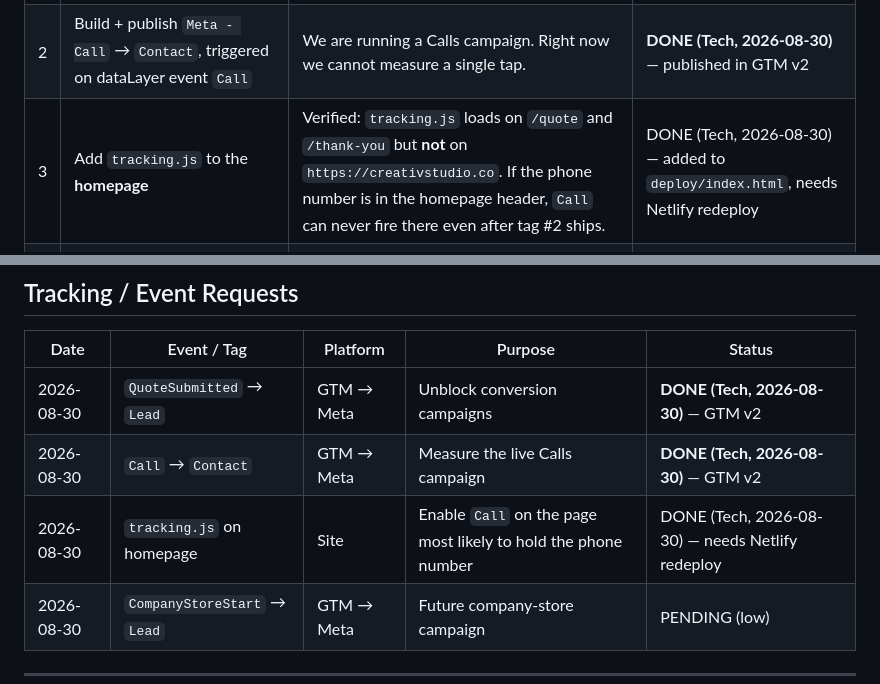
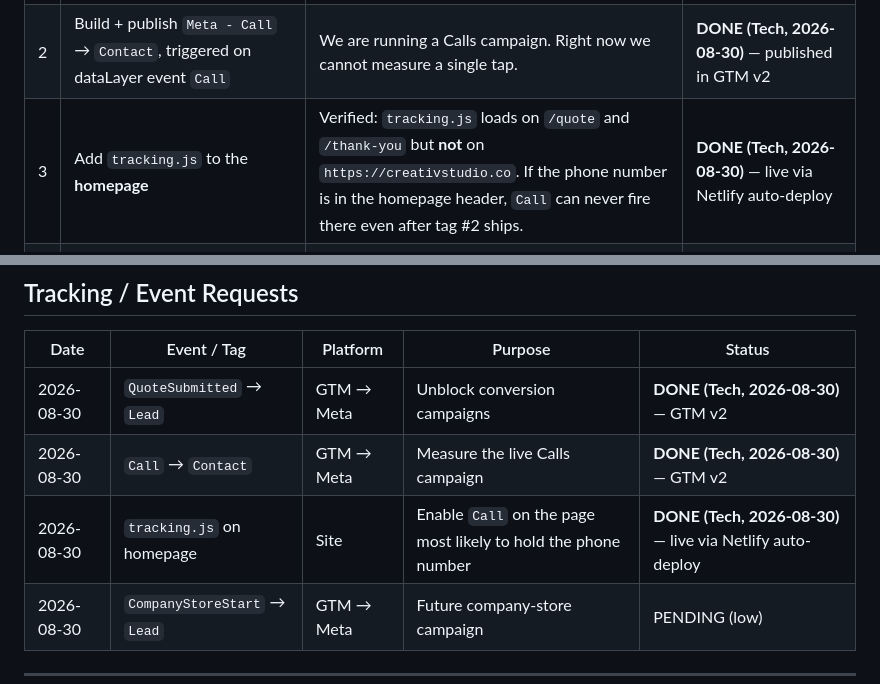
Before and after one commit to 5h0kun1n/creative-studio, a Markdown page: MARKETING_REQUESTS.md, 2 parts joined by grey strips. Drawn GitHub-style.

```diff
--- a/MARKETING_REQUESTS.md
+++ b/MARKETING_REQUESTS.md
@@ -52,7 +52,7 @@ Note this does **not** mean leads are being lost. Netlify Forms + Resend still c
 |---|---|---|---|
 | 1 | Build + publish `Meta - QuoteSubmitted` → `Lead`, triggered on dataLayer event `QuoteSubmitted` | Unblocks every conversion-objective campaign. Highest-value single task in the stack. | **DONE (Tech, 2026-08-30)** — published in GTM v2 |
 | 2 | Build + publish `Meta - Call` → `Contact`, triggered on dataLayer event `Call` | We are running a Calls campaign. Right now we cannot measure a single tap. | **DONE (Tech, 2026-08-30)** — published in GTM v2 |
-| 3 | Add `tracking.js` to the **homepage** | Verified: `tracking.js` loads on `/quote` and `/thank-you` but **not** on `https://creativstudio.co`. If the phone number is in the homepage header, `Call` can never fire there even after tag #2 ships. | DONE (Tech, 2026-08-30) — added to `deploy/index.html`, needs Netlify redeploy |
+| 3 | Add `tracking.js` to the **homepage** | Verified: `tracking.js` loads on `/quote` and `/thank-you` but **not** on `https://creativstudio.co`. If the phone number is in the homepage header, `Call` can never fire there even after tag #2 ships. | **DONE (Tech, 2026-08-30)** — live via Netlify auto-deploy |
 | 4 | Send Marketing a screenshot of Events Manager → Test Events showing `Lead` after a real test submission | "Tag published" and "event arriving" are different claims. Only the second one lets us spend. | **DONE (Tech, 2026-08-30)** — Lead event verified in Test Events at 3:31 PM, status: Processed |
 | 5 | `CompanyStoreStart` → `Lead` with `content_name: company_store` | Needed before any company-store campaign. Not urgent — no spend planned yet. | PENDING |
 
@@ -113,7 +113,7 @@ All of "Add GTM snippet to `<head>`" is unchecked, but GTM-PV35GJLJ is verifiabl
 |------|------------|----------|---------|--------|
 | 2026-08-30 | `QuoteSubmitted` → `Lead` | GTM → Meta | Unblock conversion campaigns | **DONE (Tech, 2026-08-30)** — GTM v2 |
 | 2026-08-30 | `Call` → `Contact` | GTM → Meta | Measure the live Calls campaign | **DONE (Tech, 2026-08-30)** — GTM v2 |
-| 2026-08-30 | `tracking.js` on homepage | Site | Enable `Call` on the page most likely to hold the phone number | DONE (Tech, 2026-08-30) — needs Netlify redeploy |
+| 2026-08-30 | `tracking.js` on homepage | Site | Enable `Call` on the page most likely to hold the phone number | **DONE (Tech, 2026-08-30)** — live via Netlify auto-deploy |
 | 2026-08-30 | `CompanyStoreStart` → `Lead` | GTM → Meta | Future company-store campaign | PENDING (low) |
 
 ---
```
Also changed, not shown: STATUS.md (+2 -2 lines).
